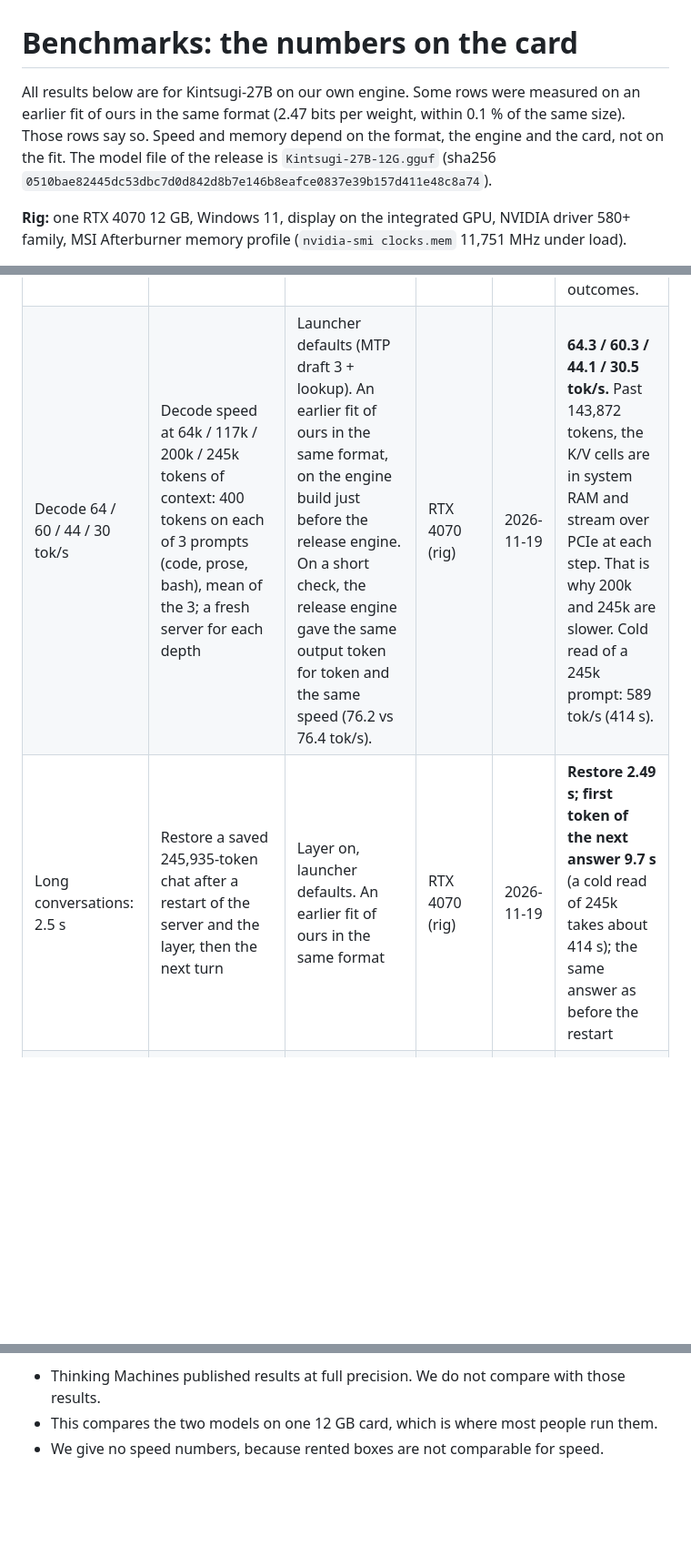
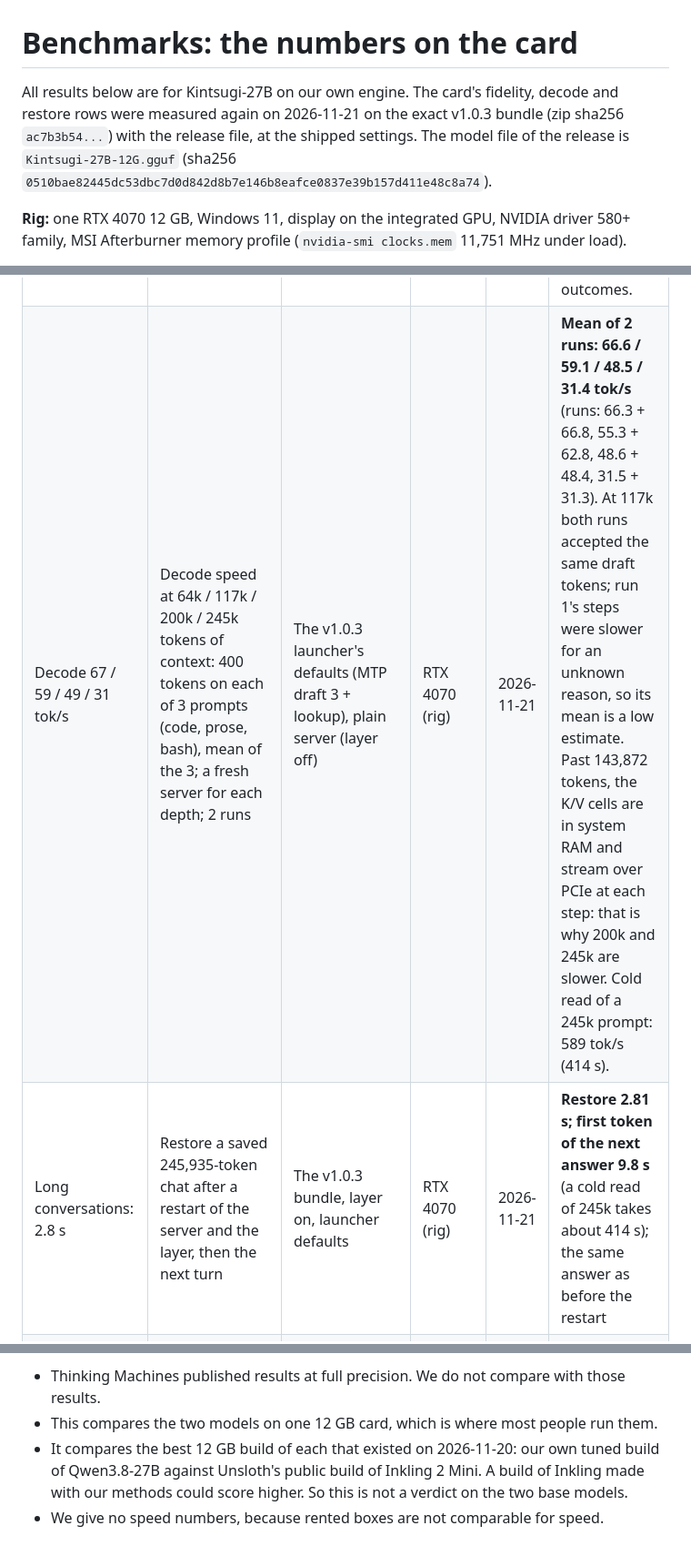
Before and after one commit to professorpalmer/Kintsugi-27B, a Markdown page: benchmarks/README.md, 3 parts joined by grey strips. Shown at 91% size. Rendered like a GitHub page; blank space fills up the shorter version.

Commit message:
Card + benchmarks: every card number now measured on the exact v1.0.3 bundle and release file (fidelity at shipped settings, 2-run decode means, restore); fairness note on the Inkling comparison

```diff
--- a/benchmarks/README.md
+++ b/benchmarks/README.md
@@ -1,8 +1,8 @@
 # Benchmarks: the numbers on the card
 
-All results below are for Kintsugi-27B on our own engine. Some rows were measured on an earlier fit of ours in the
-same format (2.47 bits per weight, within 0.1 % of the same size). Those rows say so. Speed and memory depend on the
-format, the engine and the card, not on the fit. The model file of the release is `Kintsugi-27B-12G.gguf` (sha256
+All results below are for Kintsugi-27B on our own engine. The card's fidelity, decode and restore rows were measured
+again on 2026-11-21 on the exact v1.0.3 bundle (zip sha256 `ac7b3b54...`) with the release file, at the shipped
+settings. The model file of the release is `Kintsugi-27B-12G.gguf` (sha256
 `0510bae82445dc53dbc7d0d842d8b7e146b8eafce0837e39b157d411e48c8a74`).
 
 **Rig:** one RTX 4070 12 GB, Windows 11, display on the integrated GPU, NVIDIA driver 580+ family, MSI Afterburner
@@ -20,6 +20,6 @@ cells in VRAM, two-stage head, MTP draft 3 + lookup drafting, int8 fast read, mi
 | AppWorld 151/168 | AppWorld test_normal (168 tasks), simplified ReAct code agent | Temperature 1.0, effort "medium", 50 steps, seeds 100 and 101; plain server, launcher defaults | Rented RTX 4070 boxes (Linux; quality only, no speed) | 2026-11-20 | **151 / 168 on seed 100 and 151 / 168 on seed 101** (89.9 %). A rerun of seed 101 on another box gave the same 168 outcomes. |
-| Decode 64 / 60 / 44 / 30 tok/s | Decode speed at 64k / 117k / 200k / 245k tokens of context: 400 tokens on each of 3 prompts (code, prose, bash), mean of the 3; a fresh server for each depth | Launcher defaults (MTP draft 3 + lookup). An earlier fit of ours in the same format, on the engine build just before the release engine. On a short check, the release engine gave the same output token for token and the same speed (76.2 vs 76.4 tok/s). | RTX 4070 (rig) | 2026-11-19 | **64.3 / 60.3 / 44.1 / 30.5 tok/s.** Past 143,872 tokens, the K/V cells are in system RAM and stream over PCIe at each step. That is why 200k and 245k are slower. Cold read of a 245k prompt: 589 tok/s (414 s). |
-| Long conversations: 2.5 s | Restore a saved 245,935-token chat after a restart of the server and the layer, then the next turn | Layer on, launcher defaults. An earlier fit of ours in the same format | RTX 4070 (rig) | 2026-11-19 | **Restore 2.49 s; first token of the next answer 9.7 s** (a cold read of 245k takes about 414 s); the same answer as before the restart |
+| Decode 67 / 59 / 49 / 31 tok/s | Decode speed at 64k / 117k / 200k / 245k tokens of context: 400 tokens on each of 3 prompts (code, prose, bash), mean of the 3; a fresh server for each depth; 2 runs | The v1.0.3 launcher's defaults (MTP draft 3 + lookup), plain server (layer off) | RTX 4070 (rig) | 2026-11-21 | **Mean of 2 runs: 66.6 / 59.1 / 48.5 / 31.4 tok/s** (runs: 66.3 + 66.8, 55.3 + 62.8, 48.6 + 48.4, 31.5 + 31.3). At 117k both runs accepted the same draft tokens; run 1's steps were slower for an unknown reason, so its mean is a low estimate. Past 143,872 tokens, the K/V cells are in system RAM and stream over PCIe at each step: that is why 200k and 245k are slower. Cold read of a 245k prompt: 589 tok/s (414 s). |
+| Long conversations: 2.8 s | Restore a saved 245,935-token chat after a restart of the server and the layer, then the next turn | The v1.0.3 bundle, layer on, launcher defaults | RTX 4070 (rig) | 2026-11-21 | **Restore 2.81 s; first token of the next answer 9.8 s** (a cold read of 245k takes about 414 s); the same answer as before the restart |
 | Works with: Claude Code, Codex, Pi, OpenCode | 6 small coding tasks in a small Python repository (see [harnesses/](../harnesses/README.md)) | Bundle v1.0.2 template; through the saved-chat layer and with the plain server | RTX 4070 (rig) | 2026-11-20 | **5 / 6 in each harness, on both paths**; no malformed tool calls, no leaked tags, no loops |
 
 ## Checks on each GPU architecture
@@ -78,4 +78,7 @@ difference is normal run-to-run spread.
 
 - Thinking Machines published results at full precision. We do not compare with those results.
 - This compares the two models on one 12 GB card, which is where most people run them.
+- It compares the best 12 GB build of each that existed on 2026-11-20: our own tuned build of Qwen3.8-27B against
+  Unsloth's public build of Inkling 2 Mini. A build of Inkling made with our methods could score higher. So this is not
+  a verdict on the two base models.
 - We give no speed numbers, because rented boxes are not comparable for speed.
```
Also changed, not shown: other parts of benchmarks/README.md (+1 -1 lines), README.md (+1 -1 lines), benchmarks/kintsugi-vs-inkling.png, kintsugi-card.png.
